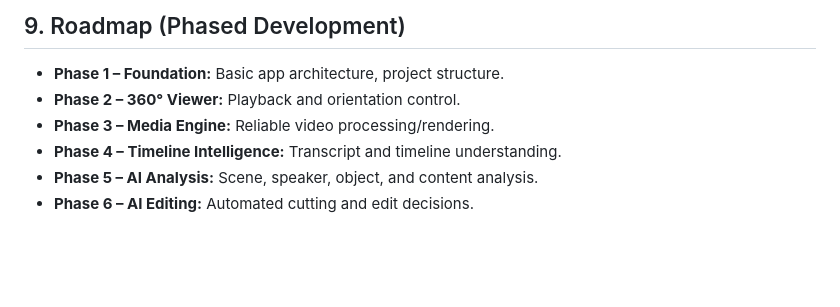
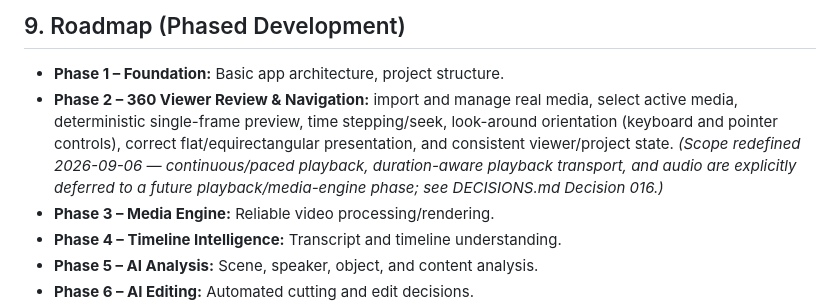
Before and after one commit to jblack28700-netizen/Reelcraft, a Markdown page: docs/MASTER_GUIDE.md, the part around the change. Drawn GitHub-style; blank space fills up the shorter version.

```diff
--- a/docs/MASTER_GUIDE.md
+++ b/docs/MASTER_GUIDE.md
@@ -84,7 +84,7 @@ A development task is considered **done** only when:
 
 ## 9. Roadmap (Phased Development)
 - **Phase 1 – Foundation:** Basic app architecture, project structure.
-- **Phase 2 – 360° Viewer:** Playback and orientation control.
+- **Phase 2 – 360 Viewer Review & Navigation:** import and manage real media, select active media, deterministic single-frame preview, time stepping/seek, look-around orientation (keyboard and pointer controls), correct flat/equirectangular presentation, and consistent viewer/project state. *(Scope redefined 2026-09-06 — continuous/paced playback, duration-aware playback transport, and audio are explicitly deferred to a future playback/media-engine phase; see DECISIONS.md Decision 016.)*
 - **Phase 3 – Media Engine:** Reliable video processing/rendering.
 - **Phase 4 – Timeline Intelligence:** Transcript and timeline understanding.
 - **Phase 5 – AI Analysis:** Scene, speaker, object, and content analysis.
```
Also changed, not shown: docs/CURRENT_STATE.md (+7 -0 lines), docs/DECISIONS.md (+44 -0 lines).
